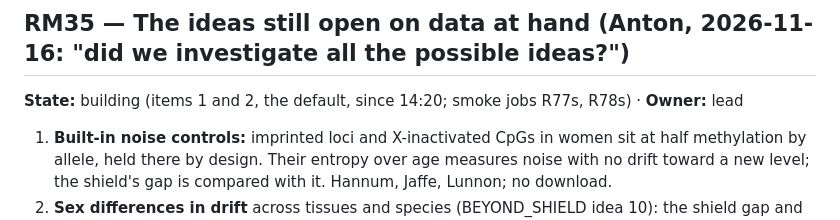
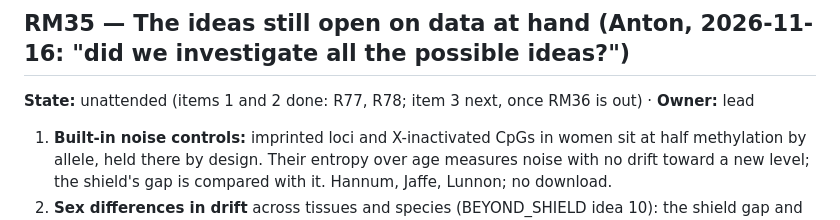
Before and after one commit to longevity-genie/entropy-age, a Markdown page: docs/ROADMAP.md, the part around the change. GitHub-like rendering.

```diff
--- a/docs/ROADMAP.md
+++ b/docs/ROADMAP.md
@@ -17,7 +17,7 @@ The order and the rule for each item are argued in `docs/RESEARCH_PLAN.md`.
 
 ## RM35 — The ideas still open on data at hand (Anton, 2026-11-16: "did we investigate all the possible ideas?")
 
-**State:** building (items 1 and 2, the default, since 14:20; smoke jobs R77s, R78s) · **Owner:** lead
+**State:** unattended (items 1 and 2 done: R77, R78; item 3 next, once RM36 is out) · **Owner:** lead
 
 1. **Built-in noise controls:** imprinted loci and X-inactivated CpGs in women sit at half methylation by
    allele, held there by design. Their entropy over age measures noise with no drift toward a new level; the
```
Also changed, not shown: docs/CHANGELOG.md (+1 -0 lines), docs/RUN_LOG.md (+25 -0 lines), docs/figures/allelic_controls.png (added), docs/figures/sex_drift.png (added), 4 other files.
